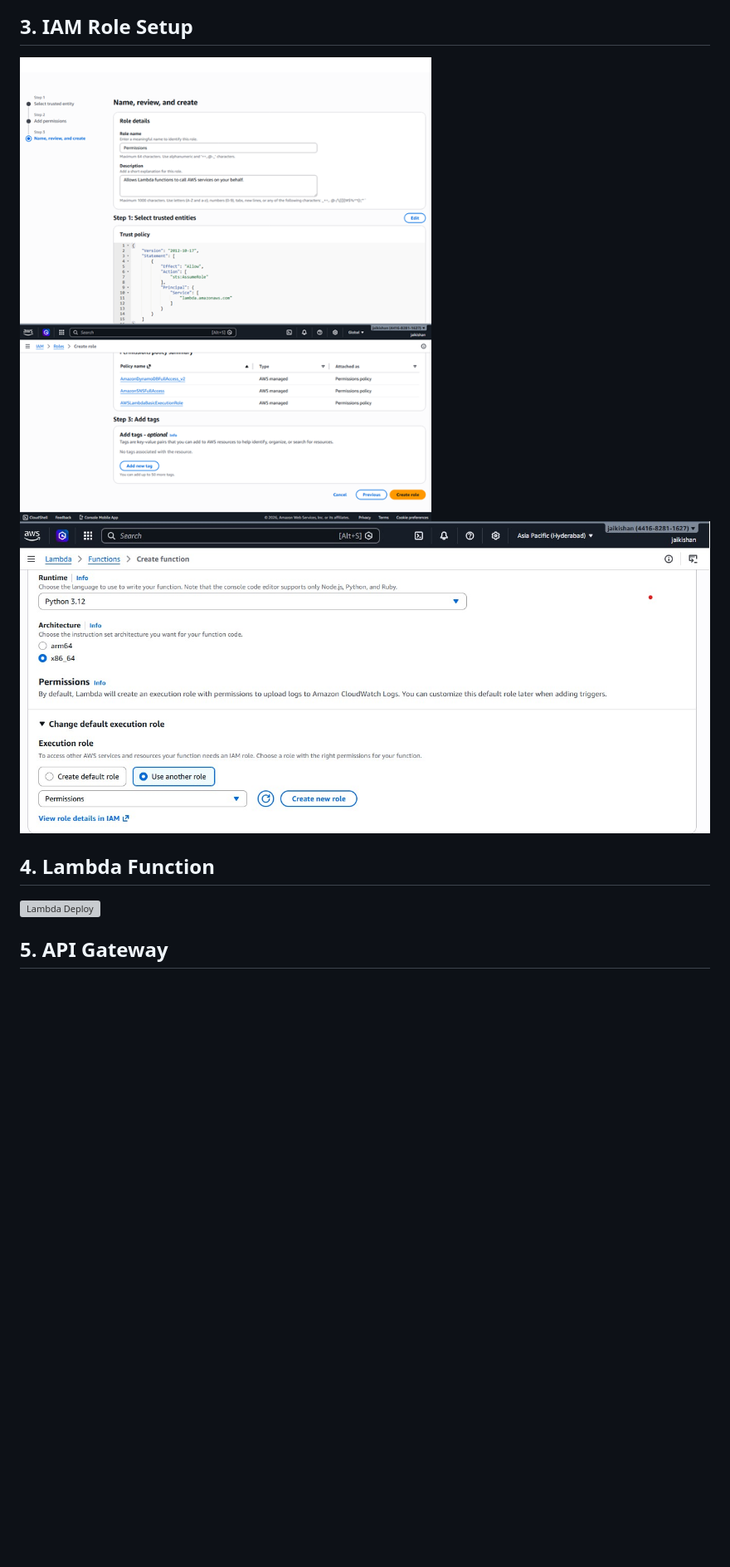
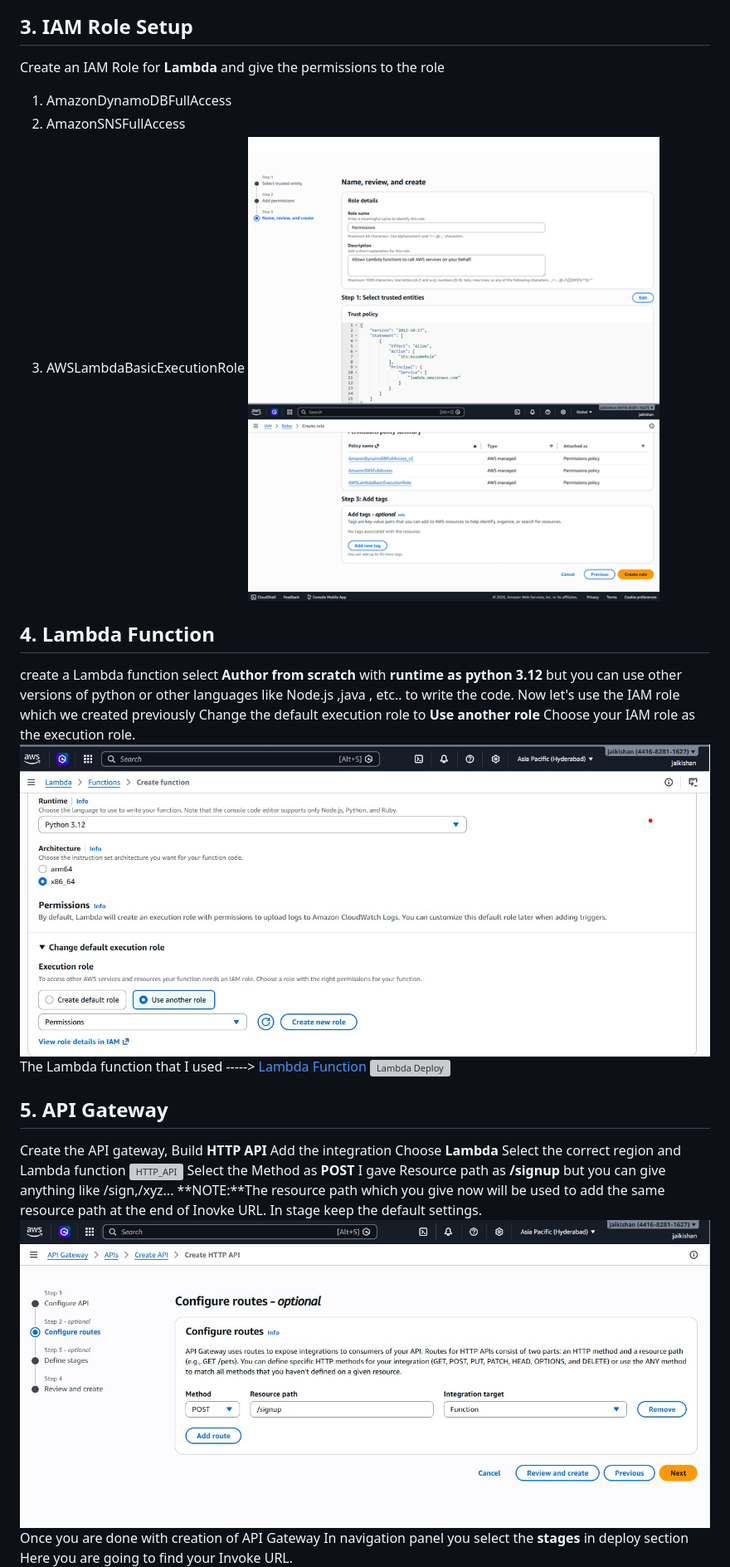
Before and after one commit to jaikishan-2007/AWS-signup-notification-system, a Markdown page: README.md, the part around one of its changes. Shown at 83% size. Drawn GitHub-style; blank space fills up the shorter version; grey boxes are pictures that could not be loaded.

Commit message:
Refactor README sections and update formatting
Updated section headers and restructured content for better clarity and organization.

```diff
--- a/README.md
+++ b/README.md
@@ -82,14 +88,37 @@ AWS Lambda                                              |
 ![Subscription Confirm](Key_Screenshots/05-Confirm_Subscription.jpg)
 
 ## 3. IAM Role Setup
-
+Create an IAM Role for **Lambda** and give the permissions to the role
+1. AmazonDynamoDBFullAccess
+2. AmazonSNSFullAccess
+3. AWSLambdaBasicExecutionRole
 ![IAM Permission](Key_Screenshots/06-Permission_Of_IAM_Role.png)
-![Lambda Role](Key_Screenshots/07-Use_IAM_Role_In_Lambda.jpg)
 
 ## 4. Lambda Function
-
+create a Lambda function select **Author from scratch** with
+**runtime as python 3.12**
+but you can use other versions of python or other languages like
+Node.js ,java , etc.. to write the code.
+Now let's use the IAM role which we created previously
+Change the default execution role to **Use another role**
+Choose your IAM role as the execution role.
+![Lambda Role](Key_Screenshots/07-Use_IAM_Role_In_Lambda.jpg)
+The Lambda function that I used -----> [Lambda Function](https://github.com/jaikishan-2007/AWS-signup-notification-system/blob/main/LambdaFunction.txt)
 ![Lambda Deploy](Key_Screenshots/08-Create_And_Deploy_LambdaFunction.jpg)
 
 ## 5. API Gateway
-
+Create the API gateway, Build **HTTP API**
+Add the integration Choose **Lambda**
+Select the correct region and Lambda function
+![HTTP_API](Key_Screenshots/09-HTTP_Api_Creation_with_Integration.jpg)
+Select the Method as **POST**
+I gave Resource path as **/signup** but you can give anything
+like /sign,/xyz...
+**NOTE:**The resource path which you give now will be used
+to add the same resource path at the end of Inovke URL.
+In stage keep the default settings.
+![Route Setup](Key_Screenshots/10-Adding_Route_to_Api.jpg)
+Once you are done with creation of API Gateway
+In navigation panel you select the **stages** in deploy section
+Here you are going to find your Invoke URL.
 ![Invoke URL](Key_Screenshots/11-Api_with_InvokeURL.jpg)
```
Also changed, not shown: other parts of README.md (+39 -17 lines).
